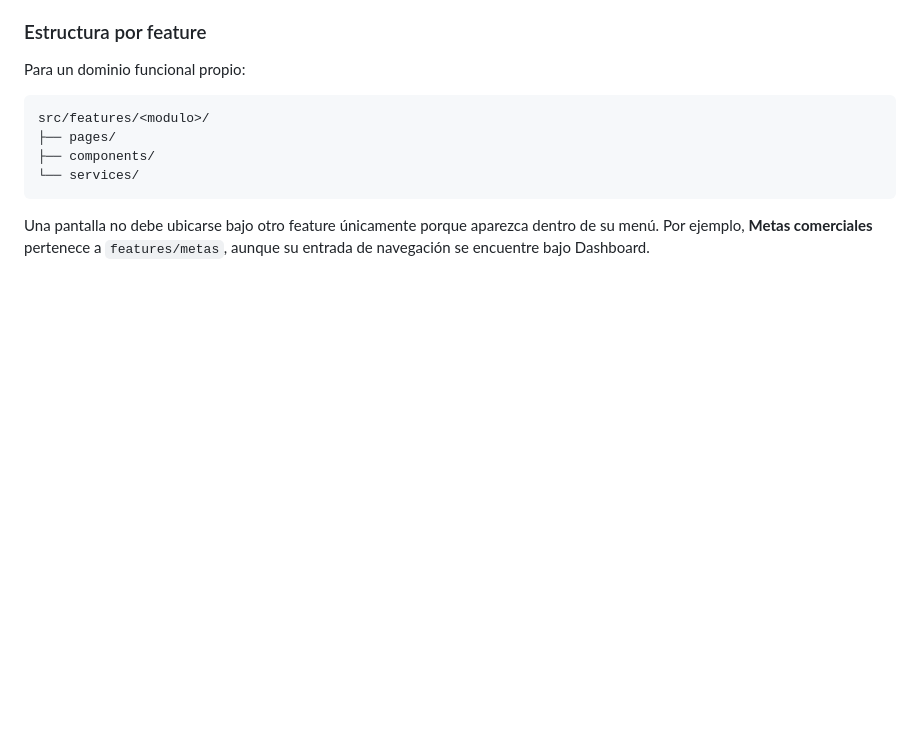
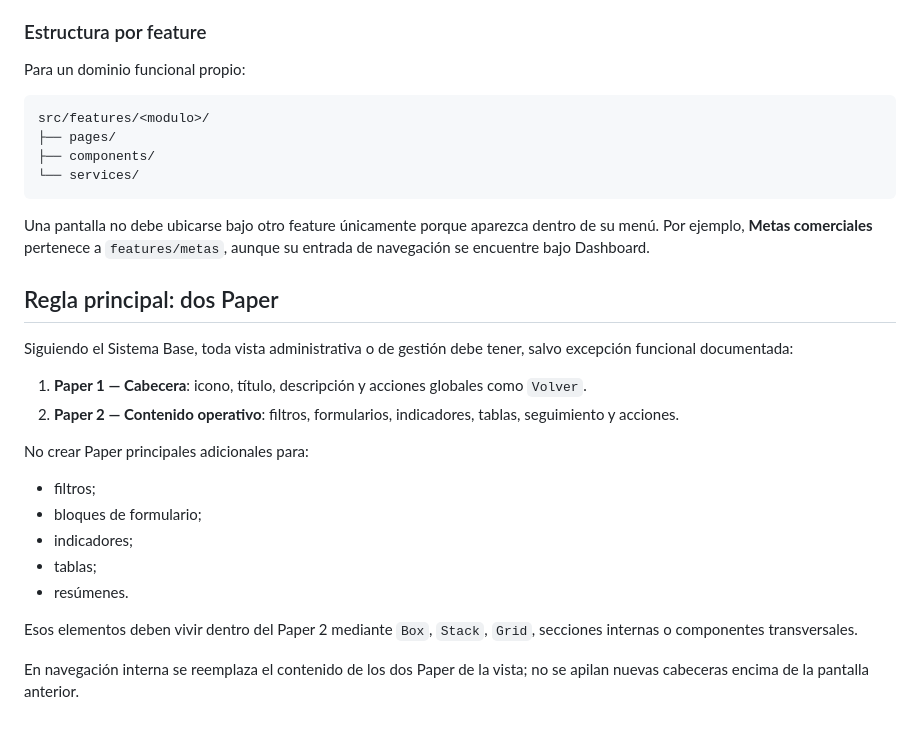
Before and after one commit to ynavarrete8181/train-gym-backend, a Markdown page: docs/estandar-visual-global-revive.md, the part around the change. Rendered like a GitHub page; blank space fills up the shorter version.

Commit message:
docs(ui): adoptar regla de dos Paper del sistema base

````diff
--- a/docs/estandar-visual-global-revive.md
+++ b/docs/estandar-visual-global-revive.md
@@ -158,3 +158,22 @@ src/features/<modulo>/
 ```
 
 Una pantalla no debe ubicarse bajo otro feature únicamente porque aparezca dentro de su menú. Por ejemplo, **Metas comerciales** pertenece a `features/metas`, aunque su entrada de navegación se encuentre bajo Dashboard.
+
+
+## Regla principal: dos Paper
+
+Siguiendo el Sistema Base, toda vista administrativa o de gestión debe tener, salvo excepción funcional documentada:
+
+1. **Paper 1 — Cabecera**: icono, título, descripción y acciones globales como `Volver`.
+2. **Paper 2 — Contenido operativo**: filtros, formularios, indicadores, tablas, seguimiento y acciones.
+
+No crear Paper principales adicionales para:
+- filtros;
+- bloques de formulario;
+- indicadores;
+- tablas;
+- resúmenes.
+
+Esos elementos deben vivir dentro del Paper 2 mediante `Box`, `Stack`, `Grid`, secciones internas o componentes transversales.
+
+En navegación interna se reemplaza el contenido de los dos Paper de la vista; no se apilan nuevas cabeceras encima de la pantalla anterior.
````
